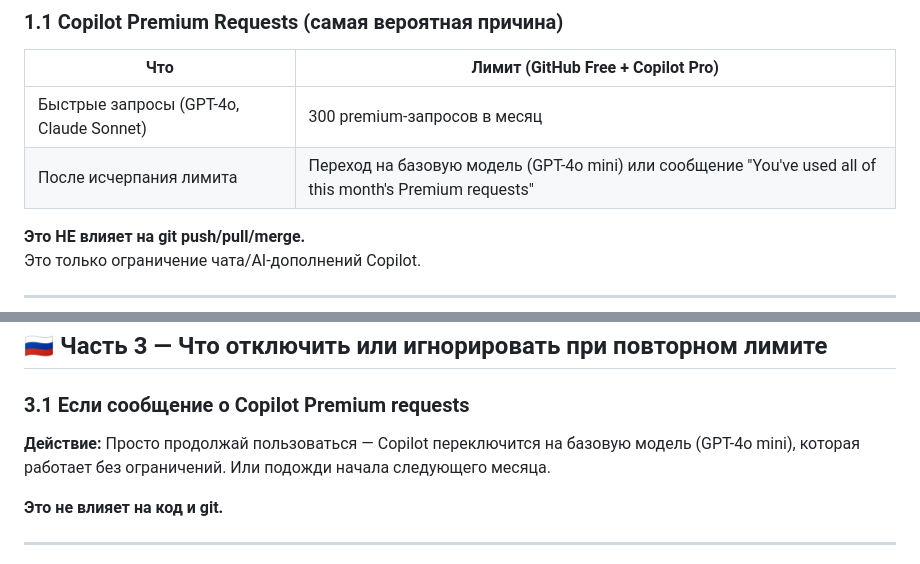
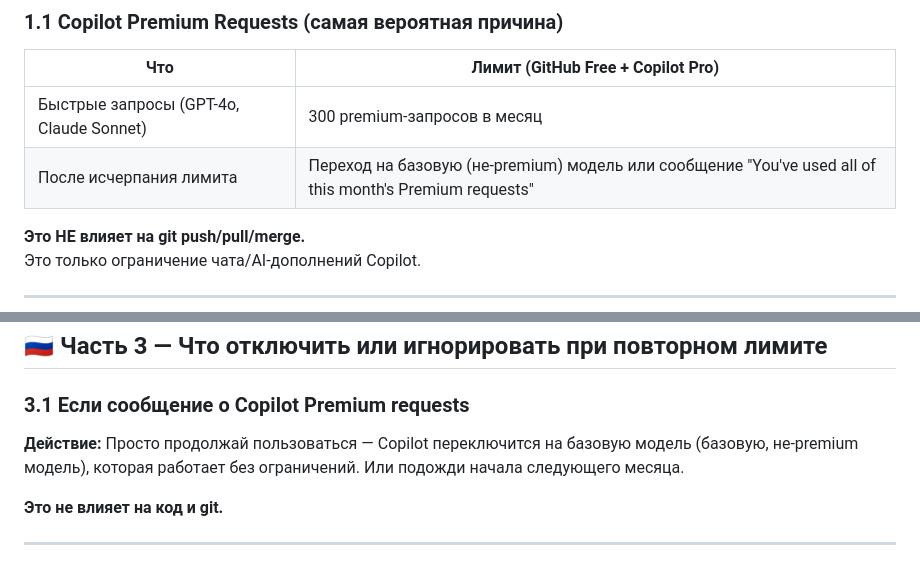
Before and after one commit to verenkoa-oss/ophir-2.0, a Markdown page: GITHUB_LIMITS.md, 2 parts joined by grey strips. Rendered like a GitHub page.

```diff
--- a/GITHUB_LIMITS.md
+++ b/GITHUB_LIMITS.md
@@ -16,7 +16,7 @@
 | Что | Лимит (GitHub Free + Copilot Pro) |
 |-----|-----------------------------------|
 | Быстрые запросы (GPT-4o, Claude Sonnet) | 300 premium-запросов в месяц |
-| После исчерпания лимита | Переход на базовую модель (GPT-4o mini) или сообщение "You've used all of this month's Premium requests" |
+| После исчерпания лимита | Переход на базовую (не-premium) модель или сообщение "You've used all of this month's Premium requests" |
 
 **Это НЕ влияет на git push/pull/merge.**
 Это только ограничение чата/AI-дополнений Copilot.
@@ -105,7 +105,7 @@ GitHub может автоматически включить следующее
 ### 3.1 Если сообщение о Copilot Premium requests
 
 **Действие:** Просто продолжай пользоваться — Copilot переключится на базовую модель
-(GPT-4o mini), которая работает без ограничений. Или подожди начала следующего месяца.
+(базовую, не-premium модель), которая работает без ограничений. Или подожди начала следующего месяца.
 
 **Это не влияет на код и git.**
 
```
Also changed, not shown: COPILOT_PREMIUM_RESPONSES.md (+25 -20 lines).
